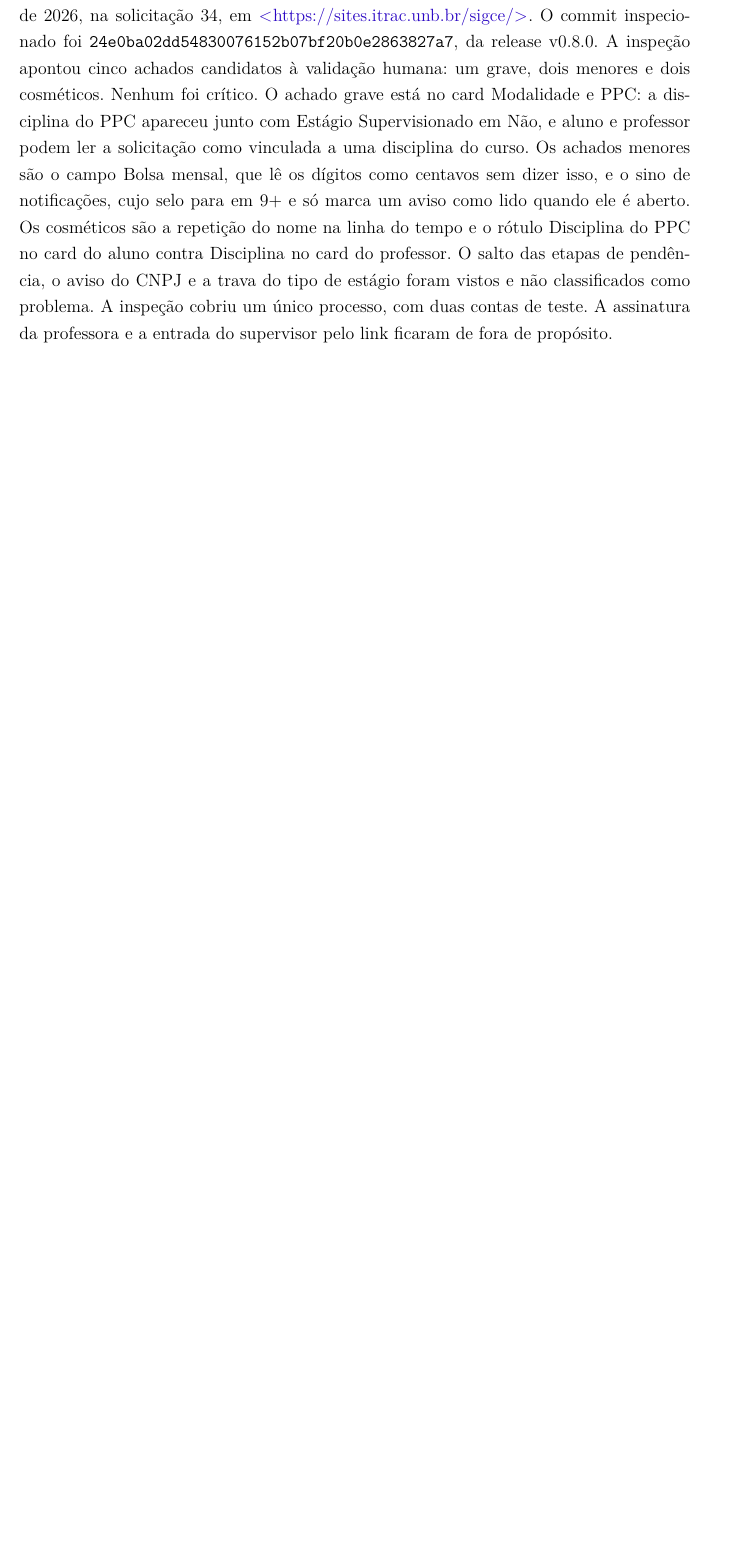
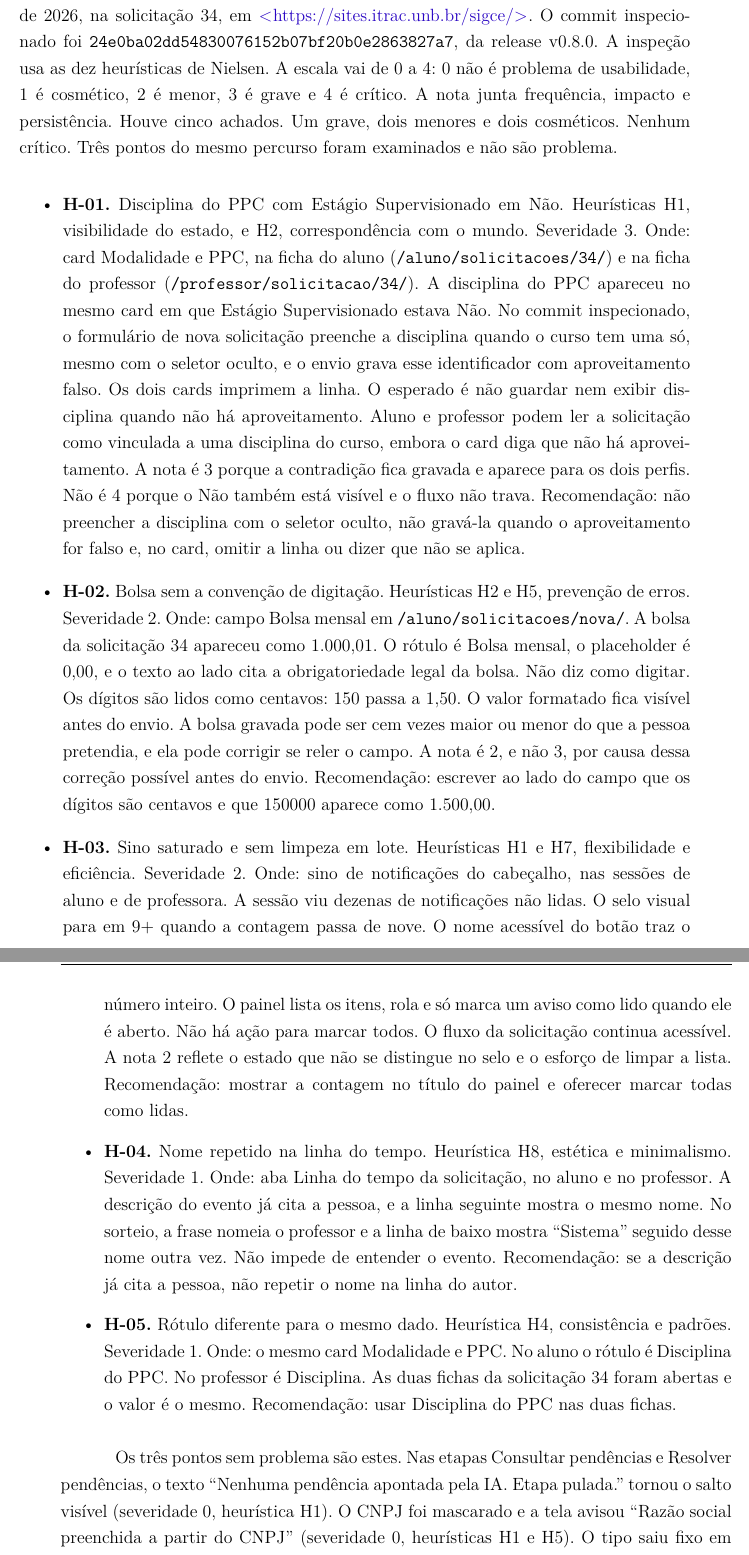
Before and after one commit to Alef012/TCC_doc, a LaTeX thesis (latex/tcc.tex, which reads latex/editaveis/resultados.tex): part of page 44 of 48 before the commit and two parts of pages 44 and 45 of 50 after it, the two joined at a grey line, cut so that both start at the same text, the shorter picture padded with empty space. Compiled offline with pdfLaTeX.

Commit message:
correcao avaliacao heuristica

```diff
--- a/latex/editaveis/resultados.tex
+++ b/latex/editaveis/resultados.tex
@@ -93,2 +93,14 @@ No formulário da mesma solicitação, o CNPJ entrou mascarado e a tela avisou q
 
-A classificação foi feita em 28 de outubro de 2026, sobre o percurso de 27 de outubro de 2026, na solicitação 34, em \url{https://sites.itrac.unb.br/sigce/}. O commit inspecionado foi \texttt{24e0ba02\allowbreak dd548300\allowbreak 76152b07\allowbreak bf20b0e2\allowbreak 863827a7}, da release v0.8.0. A inspeção apontou cinco achados candidatos à validação humana: um grave, dois menores e dois cosméticos. Nenhum foi crítico. O achado grave está no card Modalidade e PPC: a disciplina do PPC apareceu junto com Estágio Supervisionado em Não, e aluno e professor podem ler a solicitação como vinculada a uma disciplina do curso. Os achados menores são o campo Bolsa mensal, que lê os dígitos como centavos sem dizer isso, e o sino de notificações, cujo selo para em 9+ e só marca um aviso como lido quando ele é aberto. Os cosméticos são a repetição do nome na linha do tempo e o rótulo Disciplina do PPC no card do aluno contra Disciplina no card do professor. O salto das etapas de pendência, o aviso do CNPJ e a trava do tipo de estágio foram vistos e não classificados como problema. A inspeção cobriu um único processo, com duas contas de teste. A assinatura da professora e a entrada do supervisor pelo link ficaram de fora de propósito.
+A classificação foi feita em 28 de outubro de 2026, sobre o percurso de 27 de outubro de 2026, na solicitação 34, em \url{https://sites.itrac.unb.br/sigce/}. O commit inspecionado foi \texttt{24e0ba02\allowbreak dd548300\allowbreak 76152b07\allowbreak bf20b0e2\allowbreak 863827a7}, da release v0.8.0. A inspeção usa as dez heurísticas de Nielsen. A escala vai de 0 a 4: 0 não é problema de usabilidade, 1 é cosmético, 2 é menor, 3 é grave e 4 é crítico. A nota junta frequência, impacto e persistência. Houve cinco achados. Um grave, dois menores e dois cosméticos. Nenhum crítico. Três pontos do mesmo percurso foram examinados e não são problema.
+
+\begin{itemize}
+    \item \textbf{H-01.} Disciplina do PPC com Estágio Supervisionado em Não. Heurísticas H1, visibilidade do estado, e H2, correspondência com o mundo. Severidade 3. Onde: card Modalidade e PPC, na ficha do aluno (\texttt{/aluno/\allowbreak solicitacoes/\allowbreak 34/}) e na ficha do professor (\texttt{/professor/\allowbreak solicitacao/\allowbreak 34/}). A disciplina do PPC apareceu no mesmo card em que Estágio Supervisionado estava Não. No commit inspecionado, o formulário de nova solicitação preenche a disciplina quando o curso tem uma só, mesmo com o seletor oculto, e o envio grava esse identificador com aproveitamento falso. Os dois cards imprimem a linha. O esperado é não guardar nem exibir disciplina quando não há aproveitamento. Aluno e professor podem ler a solicitação como vinculada a uma disciplina do curso, embora o card diga que não há aproveitamento. A nota é 3 porque a contradição fica gravada e aparece para os dois perfis. Não é 4 porque o Não também está visível e o fluxo não trava. Recomendação: não preencher a disciplina com o seletor oculto, não gravá-la quando o aproveitamento for falso e, no card, omitir a linha ou dizer que não se aplica.
+    \item \textbf{H-02.} Bolsa sem a convenção de digitação. Heurísticas H2 e H5, prevenção de erros. Severidade 2. Onde: campo Bolsa mensal em \texttt{/aluno/\allowbreak solicitacoes/\allowbreak nova/}. A bolsa da solicitação 34 apareceu como 1.000,01. O rótulo é Bolsa mensal, o placeholder é 0,00, e o texto ao lado cita a obrigatoriedade legal da bolsa. Não diz como digitar. Os dígitos são lidos como centavos: 150 passa a 1,50. O valor formatado fica visível antes do envio. A bolsa gravada pode ser cem vezes maior ou menor do que a pessoa pretendia, e ela pode corrigir se reler o campo. A nota é 2, e não 3, por causa dessa correção possível antes do envio. Recomendação: escrever ao lado do campo que os dígitos são centavos e que 150000 aparece como 1.500,00.
+    \item \textbf{H-03.} Sino saturado e sem limpeza em lote. Heurísticas H1 e H7, flexibilidade e eficiência. Severidade 2. Onde: sino de notificações do cabeçalho, nas sessões de aluno e de professora. A sessão viu dezenas de notificações não lidas. O selo visual para em 9+ quando a contagem passa de nove. O nome acessível do botão traz o número inteiro. O painel lista os itens, rola e só marca um aviso como lido quando ele é aberto. Não há ação para marcar todos. O fluxo da solicitação continua acessível. A nota 2 reflete o estado que não se distingue no selo e o esforço de limpar a lista. Recomendação: mostrar a contagem no título do painel e oferecer marcar todas como lidas.
+    \item \textbf{H-04.} Nome repetido na linha do tempo. Heurística H8, estética e minimalismo. Severidade 1. Onde: aba Linha do tempo da solicitação, no aluno e no professor. A descrição do evento já cita a pessoa, e a linha seguinte mostra o mesmo nome. No sorteio, a frase nomeia o professor e a linha de baixo mostra ``Sistema'' seguido desse nome outra vez. Não impede de entender o evento. Recomendação: se a descrição já cita a pessoa, não repetir o nome na linha do autor.
+    \item \textbf{H-05.} Rótulo diferente para o mesmo dado. Heurística H4, consistência e padrões. Severidade 1. Onde: o mesmo card Modalidade e PPC. No aluno o rótulo é Disciplina do PPC. No professor é Disciplina. As duas fichas da solicitação 34 foram abertas e o valor é o mesmo. Recomendação: usar Disciplina do PPC nas duas fichas.
+\end{itemize}
+
+Os três pontos sem problema são estes. Nas etapas Consultar pendências e Resolver pendências, o texto ``Nenhuma pendência apontada pela IA. Etapa pulada.'' tornou o salto visível (severidade 0, heurística H1). O CNPJ foi mascarado e a tela avisou ``Razão social preenchida a partir do CNPJ'' (severidade 0, heurísticas H1 e H5). O tipo saiu fixo em não obrigatório, sem seletor, porque o histórico já tinha o estágio supervisionado cursado, e a página atribui esse dado ao histórico; a trava impede um tipo que a regra não admite (severidade 0, heurística H5).
+
+A inspeção viu, na condução, a etapa corrente, a frase de quem o processo depende e o diálogo que aponta o próximo controle. Os cinco achados ficam com a severidade atribuída, sem transformar a nota em julgamento do sistema inteiro. O achado grave é a disciplina do PPC exibida quando o aproveitamento está em Não. Os dois menores são a bolsa digitada em centavos sem essa convenção escrita e o sino que para em 9+ e só limpa um aviso por vez. Os dois cosméticos são o nome repetido na linha do tempo e o rótulo Disciplina do PPC de um lado e Disciplina do outro.
```
Also changed, not shown: latex/editaveis/resultados.tex (6 more changed lines).
